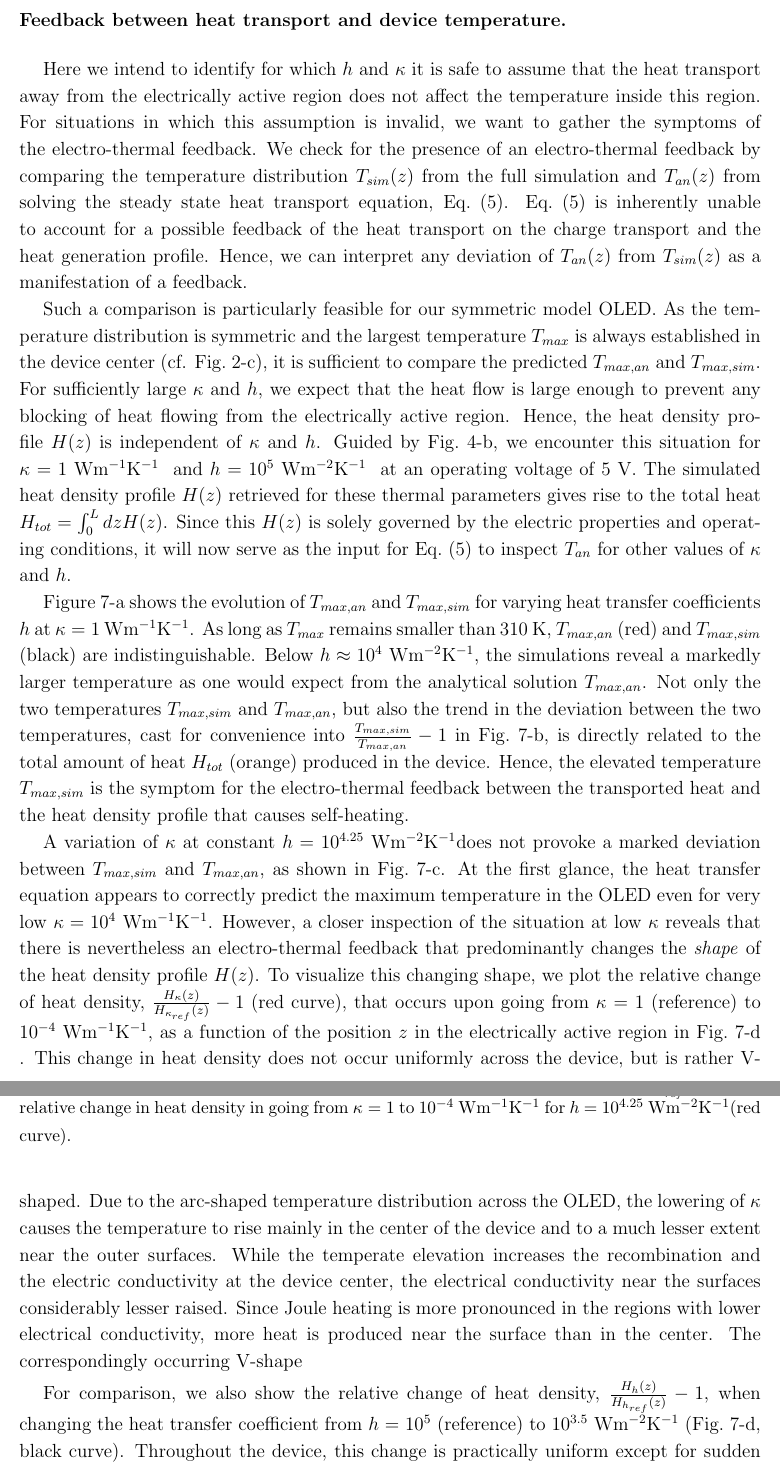
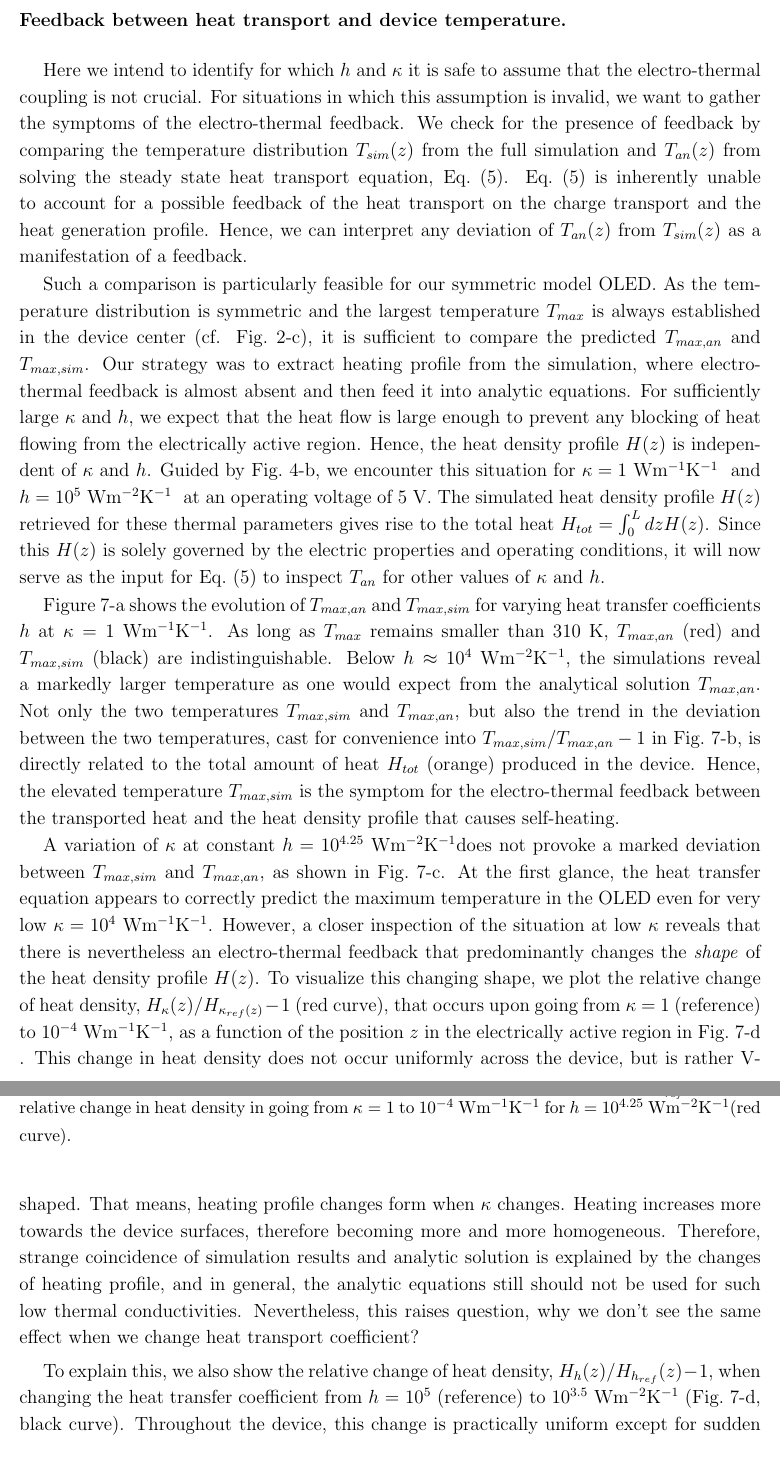
Before and after one commit to GeorgiiKrikun/Heat-transport-in-OLEDs, a LaTeX paper (heat_conductivity.tex): two parts of pages 22 and 23 of 24, joined at a grey line, cut so that both start at the same text. Compiled offline with pdfLaTeX.

```diff
--- a/heat_conductivity.tex
+++ b/heat_conductivity.tex
@@ -731,14 +730,15 @@
 
 \subsection*{Feedback between heat transport and device temperature.}
 
-Here we intend to identify for which $h$ and $\kappa$ it is safe to assume that the heat transport away from the electrically active region does not affect the temperature inside this region.
+Here we intend to identify for which $h$ and $\kappa$ it is safe to assume that the electro-thermal coupling is not crucial.
 For situations in which this assumption is invalid, we want to gather the symptoms of the electro-thermal feedback.
-We check for the presence of an electro-thermal feedback by comparing the temperature distribution $T_{sim}(z)$ from the full simulation and $T_{an}(z)$ from solving the steady state heat transport equation, Eq.~(\ref{eq:1Dheatequation}).
+We check for the presence of feedback by comparing the temperature distribution $T_{sim}(z)$ from the full simulation and $T_{an}(z)$ from solving the steady state heat transport equation, Eq.~(\ref{eq:1Dheatequation}).
 Eq.~(\ref{eq:1Dheatequation}) is inherently unable to account for a possible feedback of the heat transport on the charge transport and the heat generation profile.
 Hence, we can interpret any deviation of $T_{an}(z)$ from $T_{sim}(z)$ as a manifestation of a feedback.
 
 Such a comparison is particularly feasible for our symmetric model OLED.
 As the temperature distribution is symmetric and the largest temperature $T_{max}$ is always established in the device center (cf. Fig.~\ref{fig:setup}-c), it is sufficient to compare the predicted $T_{max,an}$ and $T_{max,sim}$.
+Our strategy was to extract heating profile from the simulation, where electro-thermal feedback is almost absent and then feed it into analytic equations. %I added this sentense to smooth transition to the next one
 For sufficiently large $\kappa$ and $h$, we expect that the heat flow is large enough to prevent any blocking of heat flowing from the electrically active region.
 Hence, the heat density profile $H(z)$ is independent of $\kappa$ and $h$. %and is solely governed by the electric properties and operating conditions.
 Guided by Fig.~\ref{fig:I-Vandh-k-maxT}-b, we encounter this situation for $\kappa = 1$~\thermalconductivity~ and $h = 10^5$~\hcoefficient~ at an operating voltage of 5~V.
@@ -756,23 +756,24 @@
 Figure~\ref{fig:final4plots}-a shows the evolution of $T_{max,an}$ and $T_{max,sim}$ for varying heat transfer coefficients $h$ at $\kappa = 1$~\thermalconductivity.
 As long as $T_{max}$ remains smaller than 310~K, $T_{max,an}$ (red) and $T_{max,sim}$ (black) are indistinguishable.
 Below $h \approx 10^4$~\hcoefficient, the simulations reveal a markedly larger temperature as one would expect from the analytical solution $T_{max,an}$.
-Not only the two temperatures $T_{max,sim}$ and $T_{max,an}$, but also the trend in the deviation between the two temperatures, cast for convenience into $\frac{T_{max,sim}}{T_{max,an}}-1$ in Fig.~\ref{fig:final4plots}-b, is directly related to the total amount of heat $H_{tot}$ (orange) produced in the device.
+Not only the two temperatures $T_{max,sim}$ and $T_{max,an}$, but also the trend in the deviation between the two temperatures, cast for convenience into $T_{max,sim}/T_{max,an}-1$ in Fig.~\ref{fig:final4plots}-b, is directly related to the total amount of heat $H_{tot}$ (orange) produced in the device.
+%E: no \frac inline should be used, AIP requirement
 Hence, the elevated temperature $T_{max,sim}$ is the symptom for the electro-thermal feedback between the transported heat and the heat density profile that causes self-heating.
 
 A variation of $\kappa$ at constant $h = 10^{4.25}$~\hcoefficient does not provoke a marked deviation between $T_{max,sim}$ and $T_{max,an}$, as shown in Fig.~\ref{fig:final4plots}-c.
 At the first glance, the heat transfer equation appears to correctly predict the maximum temperature in the OLED even for very low $\kappa = 10^4$~\thermalconductivity.
 However, a closer inspection of the situation at low $\kappa$ reveals that there is nevertheless an electro-thermal feedback that predominantly changes the \textit{shape} of the heat density profile $H(z)$.
-To visualize this changing shape, we plot the relative change of heat density, $\frac{H_{\kappa}(z)}{H_{\kappa_{ref}}(z)}-1$ (red curve), that occurs upon going from $\kappa$ = 1 (reference) to $10^{-4}$~\thermalconductivity, as a function of the position $z$ in the electrically active region in Fig.~\ref{fig:final4plots}-d .
+To visualize this changing shape, we plot the relative change of heat density, $H_{\kappa}(z)/H_{\kappa_{ref}(z)}-1$ (red curve), that occurs upon going from $\kappa$ = 1 (reference) to $10^{-4}$~\thermalconductivity, as a function of the position $z$ in the electrically active region in Fig.~\ref{fig:final4plots}-d .
 %While the heat produced at the organic-organic interface is not affected by $\kappa$.
 %
 %Lowering $\kappa$ leads to an enhanced heating closer to the surfaces. This additional heat diffuses more easily to the surfaces that to the center due to the non-uniform temperature distribution across the device.
 This change in heat density does not occur uniformly across the device, but is rather V-shaped.
-Due to the arc-shaped temperature distribution across the OLED, the lowering of $\kappa$ causes the temperature to rise mainly in the center of the device and to a much lesser extent near the outer surfaces.
-While the temperate elevation increases the recombination and the electric conductivity at the device center, the electrical conductivity near the surfaces considerably lesser raised.
-Since Joule heating is more pronounced in the regions with lower electrical conductivity, more heat is produced near the surface than in the center.
-The correspondingly occurring V-shape
+%E:I am not sure we have to explain all the things below. Basically, it is important to show that profile changes is also important. Therefore i propose next way:[Due to the arc-shaped temperature distribution across the OLED, the lowering of $\kappa$ causes the temperature to rise mainly in the center of the device and to a much lesser extent near the outer surfaces. While the temperate elevation increases the recombination and the electric conductivity at the device center, the electrical conductivity near the surfaces considerably lesser raised.Since Joule heating is more pronounced in the regions with lower electrical conductivity, more heat is produced near the surface than in the center.]
+That means, heating profile changes form when $\kappa$ changes. Heating increases more towards the device surfaces, therefore becoming more and more homogeneous. Therefore, strange coincidence of simulation results and analytic solution is explained by the changes of heating profile, and in general, the analytic equations still should not be used for such low thermal conductivities. Nevertheless, this raises question, why we don't see the same effect when we change heat transport coefficient?
+
+
 %Temperature increases mainly in the middle of the device which in turn increases recombination and overall electric current. On the other hand, temperature close to surfaces is smaller and resistivity of layers is higher there. So, comparing heating in the center and close to surfaces, Joule heating is higher in the regions with low electrical conductivity. From the equation \ref{eq:analtmax} one can easily deduce that such changes in the shape affect maximum temperature and this is exactly what we see here.
 
-For comparison, we also show the relative change of heat density, $\frac{H_{h}(z)}{H_{h_{ref}}(z)}-1$, when changing the heat transfer coefficient from $h$ = $10^{5}$ (reference) to $10^{3.5}$~\hcoefficient~(Fig.~\ref{fig:final4plots}-d, black curve).
+To explain this, we also show the relative change of heat density, $H_{h}(z)/H_{h_{ref}}(z)-1$, when changing the heat transfer coefficient from $h$ = $10^{5}$ (reference) to $10^{3.5}$~\hcoefficient~(Fig.~\ref{fig:final4plots}-d, black curve).
 Throughout the device, this change is practically uniform except for sudden increase in the close vicinity of the outer surfaces.
 The temperature profile is governed by the regions of uniform heating as these regions are large in comparison to the surface regions.
```
Also changed, not shown: heat_conductivity.tex (27 more changed lines).
